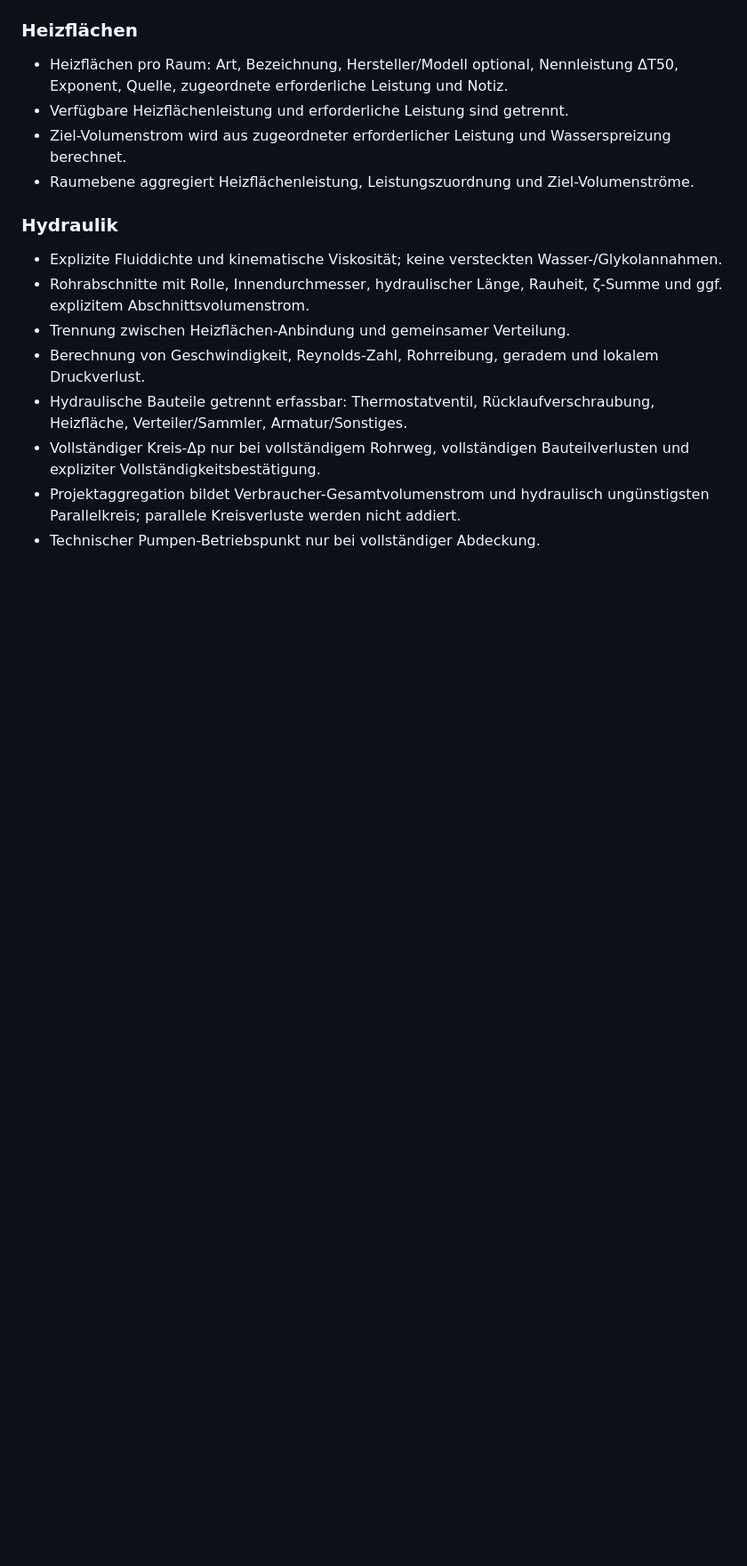
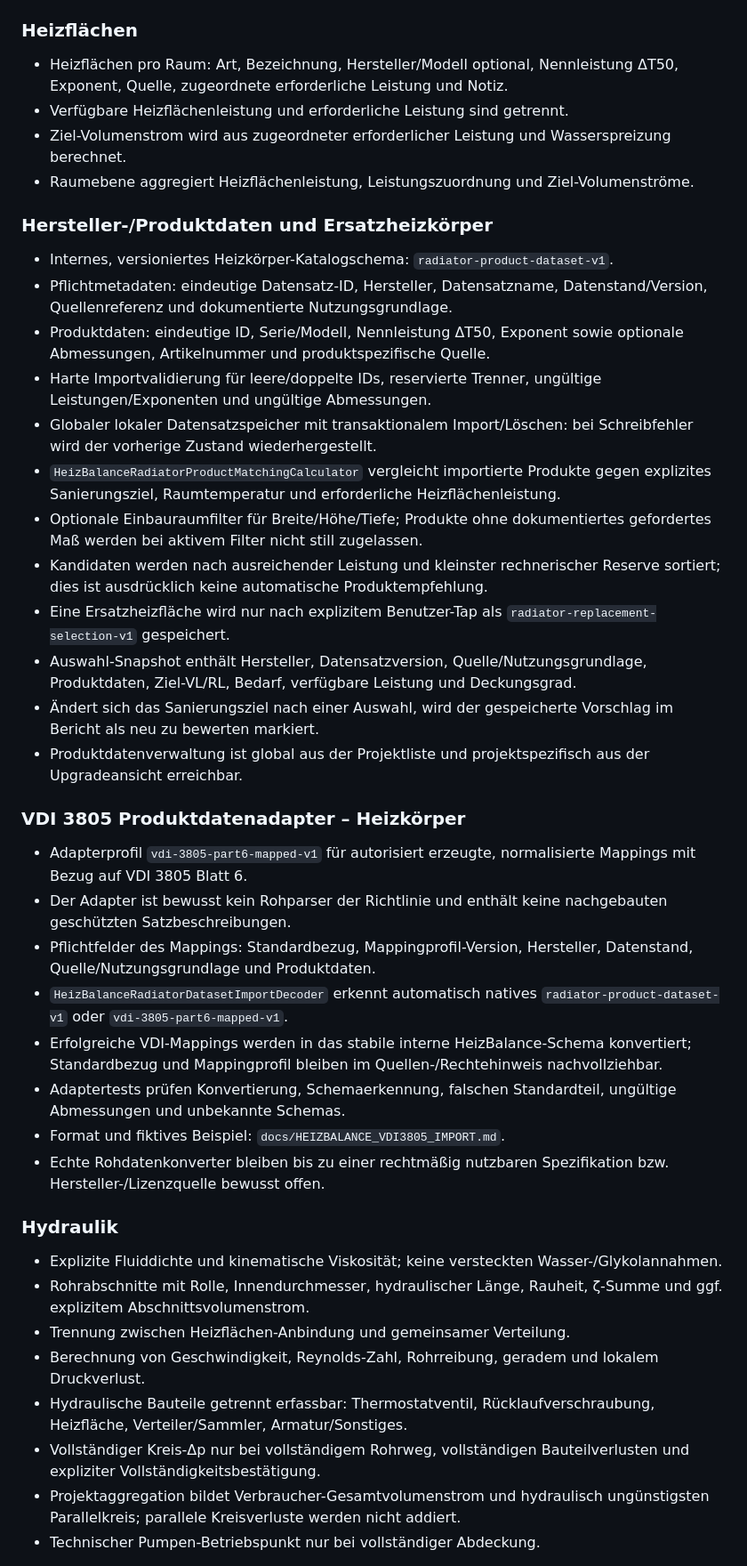
Before and after one commit to acciento89-bot/SHK, a Markdown page: docs/HEIZBALANCE_STATE.md, the part around one of its changes. Shown at 89% size. Drawn GitHub-style; blank space fills up the shorter version.

Commit message:
docs(heizbalance): checkpoint manufacturer data and VDI 3805 adapter

```diff
--- a/docs/HEIZBALANCE_STATE.md
+++ b/docs/HEIZBALANCE_STATE.md
@@ -53,6 +55,30 @@ Mobile SHK-Fachanwendung für raumweise Heizlast, Heizflächenprüfung, Niederte
 - Verfügbare Heizflächenleistung und erforderliche Leistung sind getrennt.
 - Ziel-Volumenstrom wird aus zugeordneter erforderlicher Leistung und Wasserspreizung berechnet.
 - Raumebene aggregiert Heizflächenleistung, Leistungszuordnung und Ziel-Volumenströme.
+
+### Hersteller-/Produktdaten und Ersatzheizkörper
+- Internes, versioniertes Heizkörper-Katalogschema: `radiator-product-dataset-v1`.
+- Pflichtmetadaten: eindeutige Datensatz-ID, Hersteller, Datensatzname, Datenstand/Version, Quellenreferenz und dokumentierte Nutzungsgrundlage.
+- Produktdaten: eindeutige ID, Serie/Modell, Nennleistung ΔT50, Exponent sowie optionale Abmessungen, Artikelnummer und produktspezifische Quelle.
+- Harte Importvalidierung für leere/doppelte IDs, reservierte Trenner, ungültige Leistungen/Exponenten und ungültige Abmessungen.
+- Globaler lokaler Datensatzspeicher mit transaktionalem Import/Löschen: bei Schreibfehler wird der vorherige Zustand wiederhergestellt.
+- `HeizBalanceRadiatorProductMatchingCalculator` vergleicht importierte Produkte gegen explizites Sanierungsziel, Raumtemperatur und erforderliche Heizflächenleistung.
+- Optionale Einbauraumfilter für Breite/Höhe/Tiefe; Produkte ohne dokumentiertes gefordertes Maß werden bei aktivem Filter nicht still zugelassen.
+- Kandidaten werden nach ausreichender Leistung und kleinster rechnerischer Reserve sortiert; dies ist ausdrücklich keine automatische Produktempfehlung.
+- Eine Ersatzheizfläche wird nur nach explizitem Benutzer-Tap als `radiator-replacement-selection-v1` gespeichert.
+- Auswahl-Snapshot enthält Hersteller, Datensatzversion, Quelle/Nutzungsgrundlage, Produktdaten, Ziel-VL/RL, Bedarf, verfügbare Leistung und Deckungsgrad.
+- Ändert sich das Sanierungsziel nach einer Auswahl, wird der gespeicherte Vorschlag im Bericht als neu zu bewerten markiert.
+- Produktdatenverwaltung ist global aus der Projektliste und projektspezifisch aus der Upgradeansicht erreichbar.
+
+### VDI 3805 Produktdatenadapter – Heizkörper
+- Adapterprofil `vdi-3805-part6-mapped-v1` für autorisiert erzeugte, normalisierte Mappings mit Bezug auf VDI 3805 Blatt 6.
+- Der Adapter ist bewusst kein Rohparser der Richtlinie und enthält keine nachgebauten geschützten Satzbeschreibungen.
+- Pflichtfelder des Mappings: Standardbezug, Mappingprofil-Version, Hersteller, Datenstand, Quelle/Nutzungsgrundlage und Produktdaten.
+- `HeizBalanceRadiatorDatasetImportDecoder` erkennt automatisch natives `radiator-product-dataset-v1` oder `vdi-3805-part6-mapped-v1`.
+- Erfolgreiche VDI-Mappings werden in das stabile interne HeizBalance-Schema konvertiert; Standardbezug und Mappingprofil bleiben im Quellen-/Rechtehinweis nachvollziehbar.
+- Adaptertests prüfen Konvertierung, Schemaerkennung, falschen Standardteil, ungültige Abmessungen und unbekannte Schemas.
+- Format und fiktives Beispiel: `docs/HEIZBALANCE_VDI3805_IMPORT.md`.
+- Echte Rohdatenkonverter bleiben bis zu einer rechtmäßig nutzbaren Spezifikation bzw. Hersteller-/Lizenzquelle bewusst offen.
 
 ### Hydraulik
 - Explizite Fluiddichte und kinematische Viskosität; keine versteckten Wasser-/Glykolannahmen.
```
Also changed, not shown: other parts of docs/HEIZBALANCE_STATE.md (+19 -10 lines).
